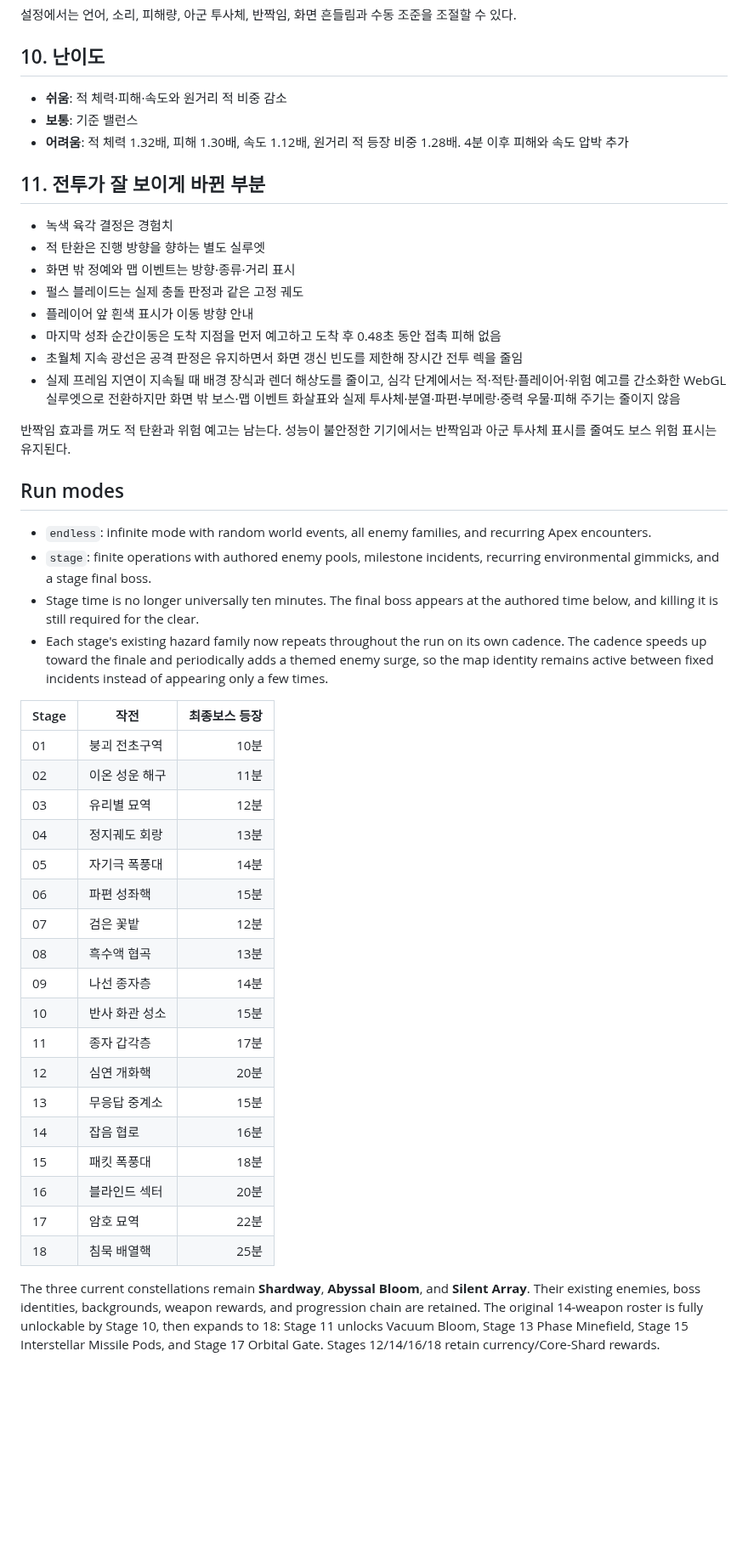
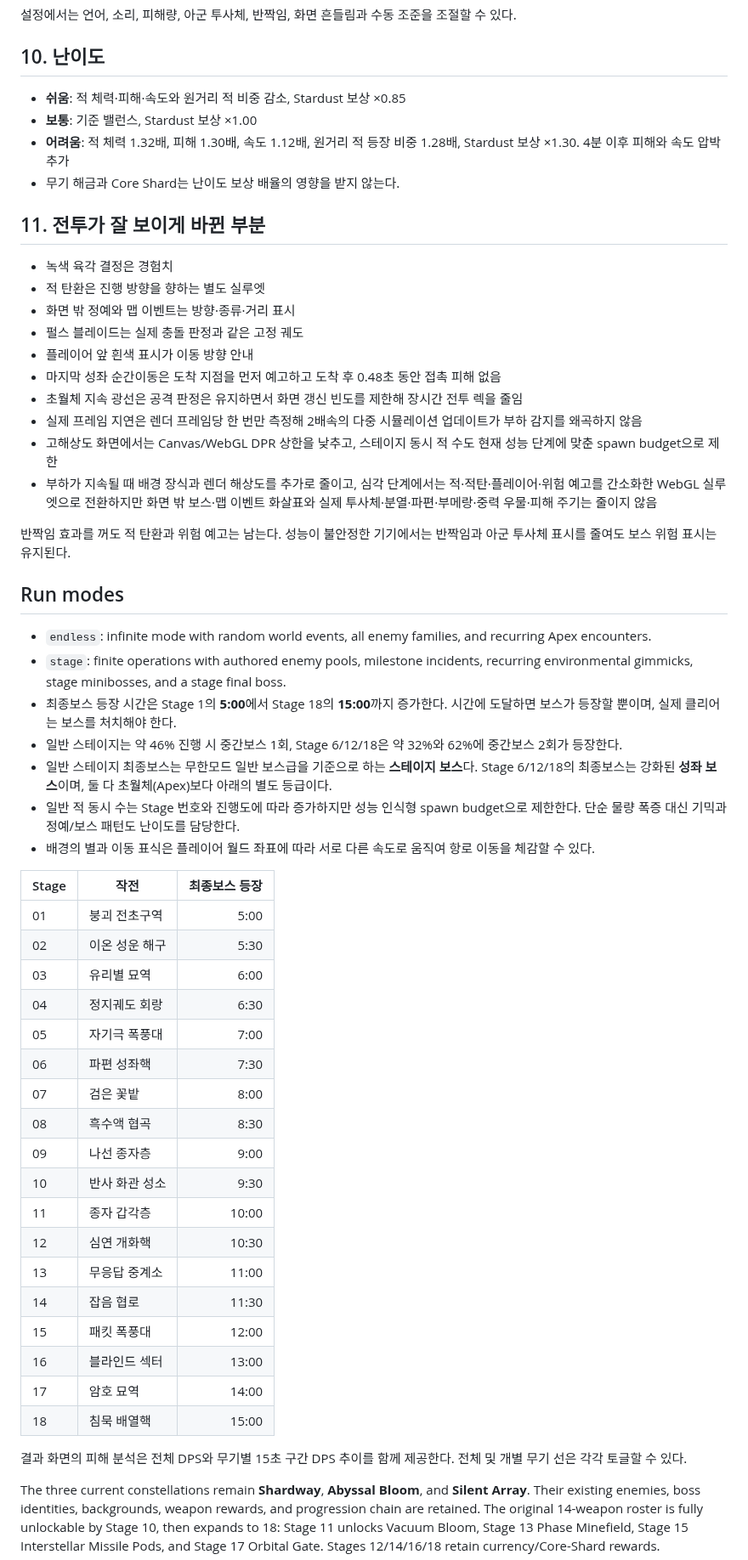
Before and after one commit to q93503128-a11y/Stackfall, a Markdown page: docs/WIKI.md, the part around one of its changes. Shown at 85% size. Rendered like a GitHub page; blank space fills up the shorter version.

Commit message:
Sync player wiki with stage and performance changes

```diff
--- a/docs/WIKI.md
+++ b/docs/WIKI.md
@@ -214,9 +214,10 @@
 
 ## 10. 난이도
 
-- **쉬움**: 적 체력·피해·속도와 원거리 적 비중 감소
-- **보통**: 기준 밸런스
-- **어려움**: 적 체력 1.32배, 피해 1.30배, 속도 1.12배, 원거리 적 등장 비중 1.28배. 4분 이후 피해와 속도 압박 추가
+- **쉬움**: 적 체력·피해·속도와 원거리 적 비중 감소, Stardust 보상 ×0.85
+- **보통**: 기준 밸런스, Stardust 보상 ×1.00
+- **어려움**: 적 체력 1.32배, 피해 1.30배, 속도 1.12배, 원거리 적 등장 비중 1.28배, Stardust 보상 ×1.30. 4분 이후 피해와 속도 압박 추가
+- 무기 해금과 Core Shard는 난이도 보상 배율의 영향을 받지 않는다.
 
 ## 11. 전투가 잘 보이게 바뀐 부분
 
@@ -227,37 +228,44 @@
 - 플레이어 앞 흰색 표시가 이동 방향 안내
 - 마지막 성좌 순간이동은 도착 지점을 먼저 예고하고 도착 후 0.48초 동안 접촉 피해 없음
 - 초월체 지속 광선은 공격 판정은 유지하면서 화면 갱신 빈도를 제한해 장시간 전투 렉을 줄임
-- 실제 프레임 지연이 지속될 때 배경 장식과 렌더 해상도를 줄이고, 심각 단계에서는 적·적탄·플레이어·위험 예고를 간소화한 WebGL 실루엣으로 전환하지만 화면 밖 보스·맵 이벤트 화살표와 실제 투사체·분열·파편·부메랑·중력 우물·피해 주기는 줄이지 않음
+- 실제 프레임 지연은 렌더 프레임당 한 번만 측정해 2배속의 다중 시뮬레이션 업데이트가 부하 감지를 왜곡하지 않음
+- 고해상도 화면에서는 Canvas/WebGL DPR 상한을 낮추고, 스테이지 동시 적 수도 현재 성능 단계에 맞춘 spawn budget으로 제한
+- 부하가 지속될 때 배경 장식과 렌더 해상도를 추가로 줄이고, 심각 단계에서는 적·적탄·플레이어·위험 예고를 간소화한 WebGL 실루엣으로 전환하지만 화면 밖 보스·맵 이벤트 화살표와 실제 투사체·분열·파편·부메랑·중력 우물·피해 주기는 줄이지 않음
 
 반짝임 효과를 꺼도 적 탄환과 위험 예고는 남는다. 성능이 불안정한 기기에서는 반짝임과 아군 투사체 표시를 줄여도 보스 위험 표시는 유지된다.
 
 ## Run modes
 
 - `endless`: infinite mode with random world events, all enemy families, and recurring Apex encounters.
-- `stage`: finite operations with authored enemy pools, milestone incidents, recurring environmental gimmicks, and a stage final boss.
-- Stage time is no longer universally ten minutes. The final boss appears at the authored time below, and killing it is still required for the clear.
-- Each stage's existing hazard family now repeats throughout the run on its own cadence. The cadence speeds up toward the finale and periodically adds a themed enemy surge, so the map identity remains active between fixed incidents instead of appearing only a few times.
+- `stage`: finite operations with authored enemy pools, milestone incidents, recurring environmental gimmicks, stage minibosses, and a stage final boss.
+- 최종보스 등장 시간은 Stage 1의 **5:00**에서 Stage 18의 **15:00**까지 증가한다. 시간에 도달하면 보스가 등장할 뿐이며, 실제 클리어는 보스를 처치해야 한다.
+- 일반 스테이지는 약 46% 진행 시 중간보스 1회, Stage 6/12/18은 약 32%와 62%에 중간보스 2회가 등장한다.
+- 일반 스테이지 최종보스는 무한모드 일반 보스급을 기준으로 하는 **스테이지 보스**다. Stage 6/12/18의 최종보스는 강화된 **성좌 보스**이며, 둘 다 초월체(Apex)보다 아래의 별도 등급이다.
+- 일반 적 동시 수는 Stage 번호와 진행도에 따라 증가하지만 성능 인식형 spawn budget으로 제한한다. 단순 물량 폭증 대신 기믹과 정예/보스 패턴도 난이도를 담당한다.
+- 배경의 별과 이동 표식은 플레이어 월드 좌표에 따라 서로 다른 속도로 움직여 항로 이동을 체감할 수 있다.
 
 | Stage | 작전 | 최종보스 등장 |
 |---|---|---:|
-| 01 | 붕괴 전초구역 | 10분 |
-| 02 | 이온 성운 해구 | 11분 |
-| 03 | 유리별 묘역 | 12분 |
-| 04 | 정지궤도 회랑 | 13분 |
-| 05 | 자기극 폭풍대 | 14분 |
-| 06 | 파편 성좌핵 | 15분 |
-| 07 | 검은 꽃밭 | 12분 |
-| 08 | 흑수액 협곡 | 13분 |
-| 09 | 나선 종자층 | 14분 |
-| 10 | 반사 화관 성소 | 15분 |
-| 11 | 종자 갑각층 | 17분 |
-| 12 | 심연 개화핵 | 20분 |
-| 13 | 무응답 중계소 | 15분 |
-| 14 | 잡음 협로 | 16분 |
-| 15 | 패킷 폭풍대 | 18분 |
-| 16 | 블라인드 섹터 | 20분 |
-| 17 | 암호 묘역 | 22분 |
-| 18 | 침묵 배열핵 | 25분 |
+| 01 | 붕괴 전초구역 | 5:00 |
+| 02 | 이온 성운 해구 | 5:30 |
+| 03 | 유리별 묘역 | 6:00 |
+| 04 | 정지궤도 회랑 | 6:30 |
+| 05 | 자기극 폭풍대 | 7:00 |
+| 06 | 파편 성좌핵 | 7:30 |
+| 07 | 검은 꽃밭 | 8:00 |
+| 08 | 흑수액 협곡 | 8:30 |
+| 09 | 나선 종자층 | 9:00 |
+| 10 | 반사 화관 성소 | 9:30 |
+| 11 | 종자 갑각층 | 10:00 |
+| 12 | 심연 개화핵 | 10:30 |
+| 13 | 무응답 중계소 | 11:00 |
+| 14 | 잡음 협로 | 11:30 |
+| 15 | 패킷 폭풍대 | 12:00 |
+| 16 | 블라인드 섹터 | 13:00 |
+| 17 | 암호 묘역 | 14:00 |
+| 18 | 침묵 배열핵 | 15:00 |
+
+결과 화면의 피해 분석은 전체 DPS와 무기별 15초 구간 DPS 추이를 함께 제공한다. 전체 및 개별 무기 선은 각각 토글할 수 있다.
 
 The three current constellations remain **Shardway**, **Abyssal Bloom**, and **Silent Array**. Their existing enemies, boss identities, backgrounds, weapon rewards, and progression chain are retained. The original 14-weapon roster is fully unlockable by Stage 10, then expands to 18: Stage 11 unlocks Vacuum Bloom, Stage 13 Phase Minefield, Stage 15 Interstellar Missile Pods, and Stage 17 Orbital Gate. Stages 12/14/16/18 retain currency/Core-Shard rewards.
 
```
Also changed, not shown: other parts of docs/WIKI.md (+1 -1 lines).
